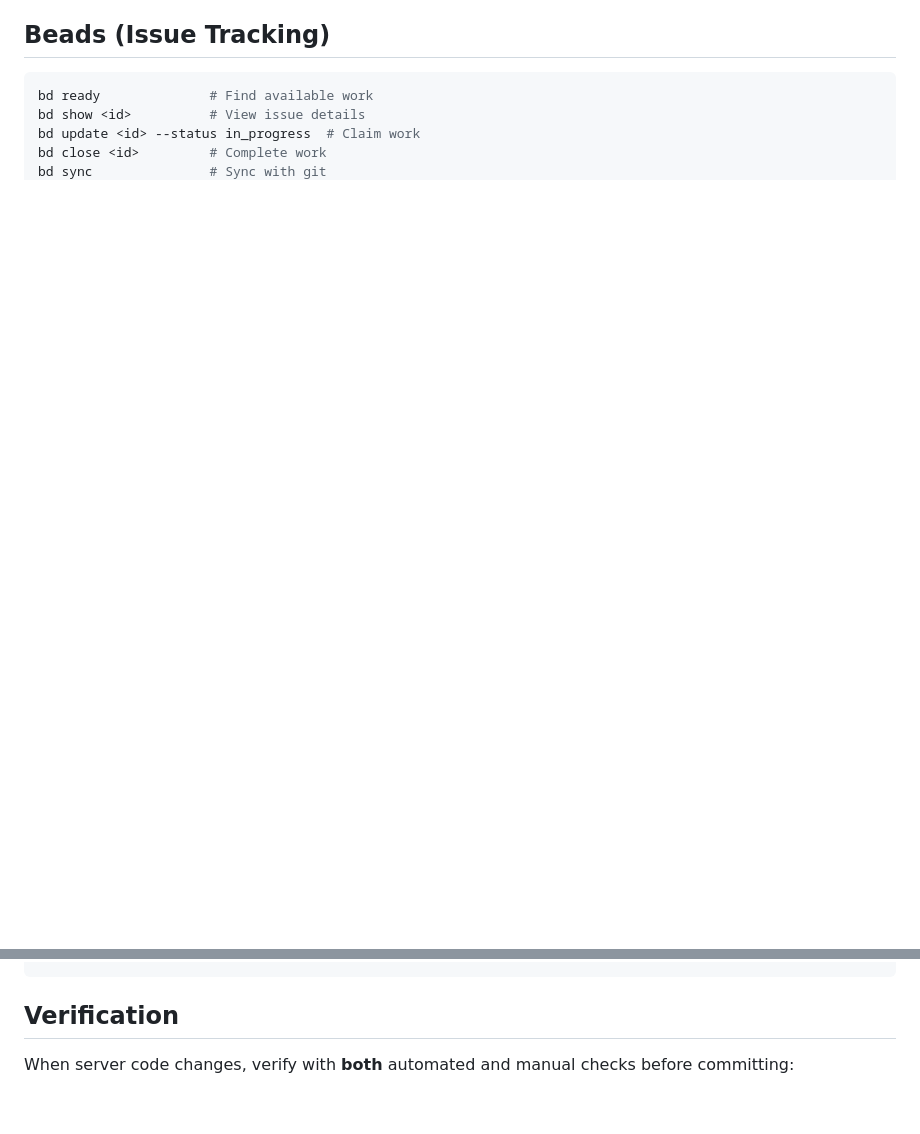
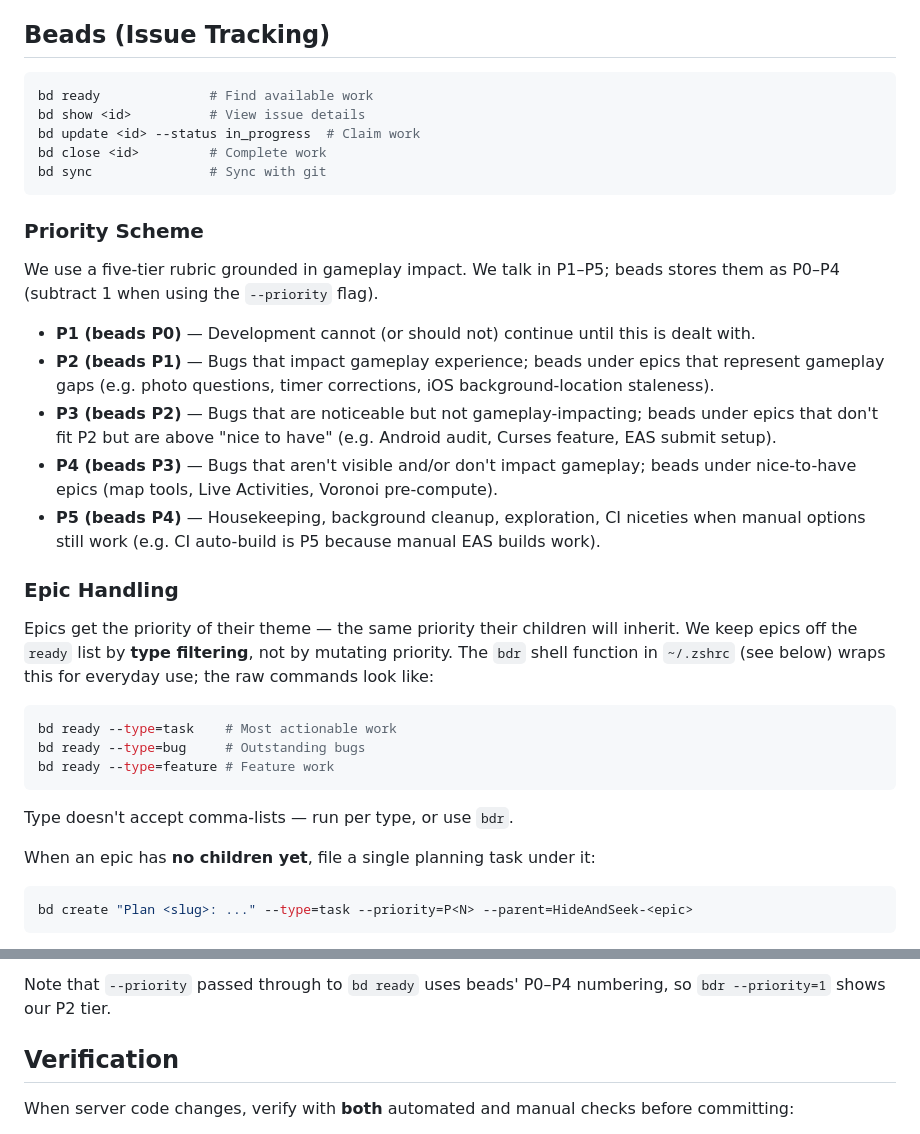
Before and after one commit to marchese29/HideAndSeek, a Markdown page: CLAUDE.md, 2 parts joined by grey strips. GitHub-like rendering; blank space fills up the shorter version.

Commit message:
Add prioritization framework for beads

````diff
--- a/CLAUDE.md
+++ b/CLAUDE.md
@@ -64,3 +64,32 @@ bd update <id> --status in_progress  # Claim work
 bd close <id>         # Complete work
 bd sync               # Sync with git
 ```
+
+### Priority Scheme
+
+We use a five-tier rubric grounded in gameplay impact. We talk in P1–P5; beads stores them as P0–P4 (subtract 1 when using the `--priority` flag).
+
+- **P1 (beads P0)** — Development cannot (or should not) continue until this is dealt with.
+- **P2 (beads P1)** — Bugs that impact gameplay experience; beads under epics that represent gameplay gaps (e.g. photo questions, timer corrections, iOS background-location staleness).
+- **P3 (beads P2)** — Bugs that are noticeable but not gameplay-impacting; beads under epics that don't fit P2 but are above "nice to have" (e.g. Android audit, Curses feature, EAS submit setup).
+- **P4 (beads P3)** — Bugs that aren't visible and/or don't impact gameplay; beads under nice-to-have epics (map tools, Live Activities, Voronoi pre-compute).
+- **P5 (beads P4)** — Housekeeping, background cleanup, exploration, CI niceties when manual options still work (e.g. CI auto-build is P5 because manual EAS builds work).
+
+### Epic Handling
+
+Epics get the priority of their theme — the same priority their children will inherit. We keep epics off the `ready` list by **type filtering**, not by mutating priority. The `bdr` shell function in `~/.zshrc` (see below) wraps this for everyday use; the raw commands look like:
+
+```bash
+bd ready --type=task    # Most actionable work
+bd ready --type=bug     # Outstanding bugs
+bd ready --type=feature # Feature work
+```
+
+Type doesn't accept comma-lists — run per type, or use `bdr`.
+
+When an epic has **no children yet**, file a single planning task under it:
+
+```bash
+bd create "Plan <slug>: ..." --type=task --priority=P<N> --parent=HideAndSeek-<epic>
+```
+
@@ -67,3 +122,4 @@ bd sync               # Sync with git
+Note that `--priority` passed through to `bd ready` uses beads' P0–P4 numbering, so `bdr --priority=1` shows our P2 tier.
 
 ## Verification
 
````
Also changed, not shown: other parts of CLAUDE.md (+26 -0 lines).
